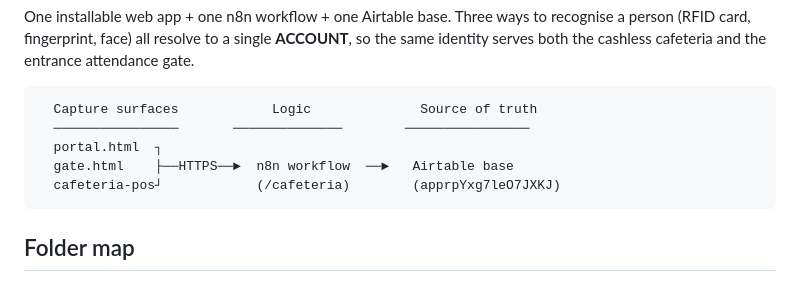
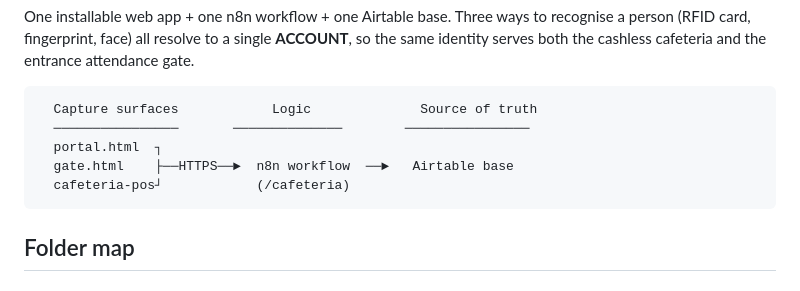
Before and after one commit to kshancoder05/nutech_rfid_pos_system, a Markdown page: README.md, the part around the change. GitHub-like rendering.

Commit message:
Update README to remove sensitive Airtable ID
Removed Airtable base ID from README for security.

````diff
--- a/README.md
+++ b/README.md
@@ -9,7 +9,7 @@ serves both the cashless cafeteria and the entrance attendance gate.
   ────────────────       ──────────────        ────────────────
   portal.html  ┐
   gate.html    ├──HTTPS──►  n8n workflow  ──►   Airtable base
-  cafeteria-pos┘            (/cafeteria)        (apprpYxg7leO7JXKJ)
+  cafeteria-pos┘            (/cafeteria)
 ```
 
 ## Folder map
````
